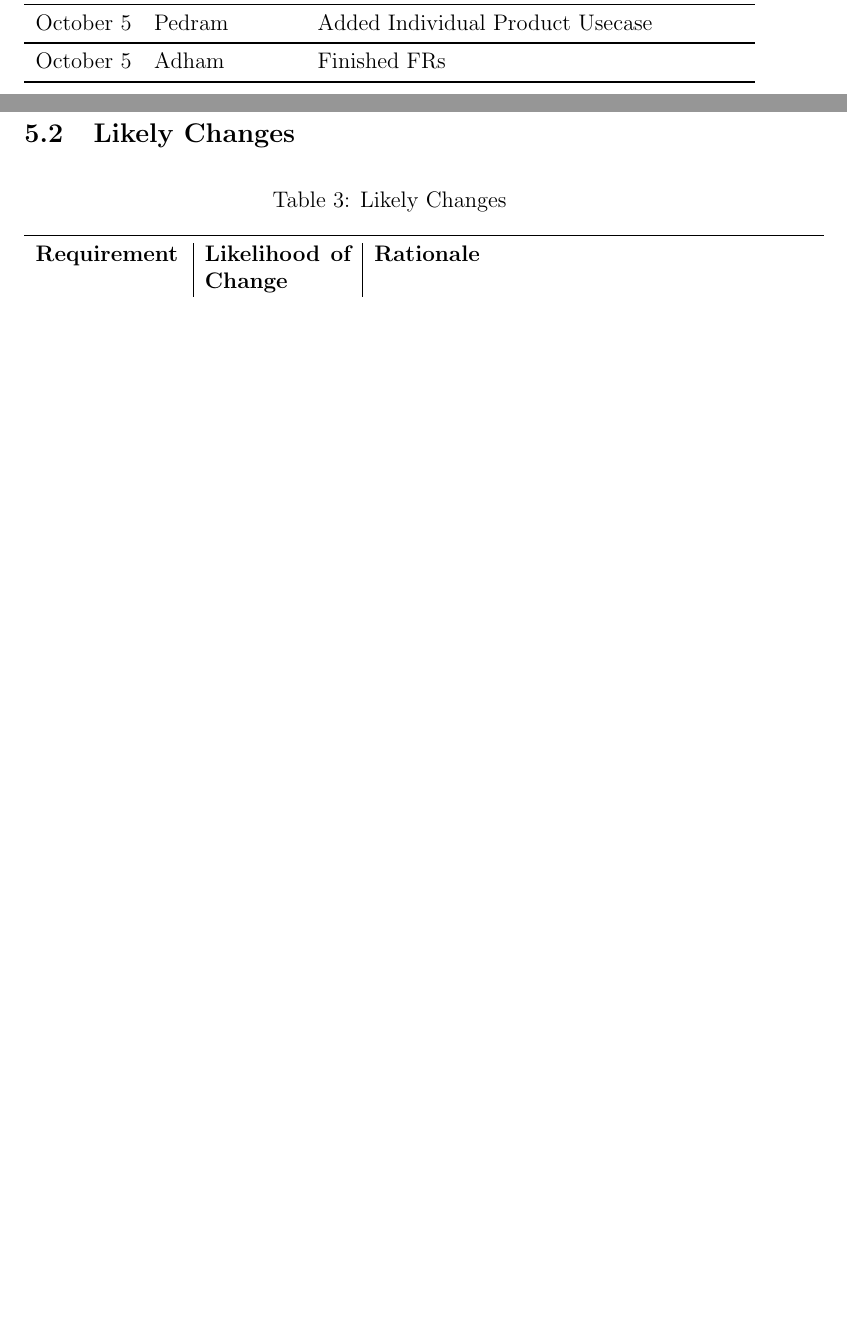
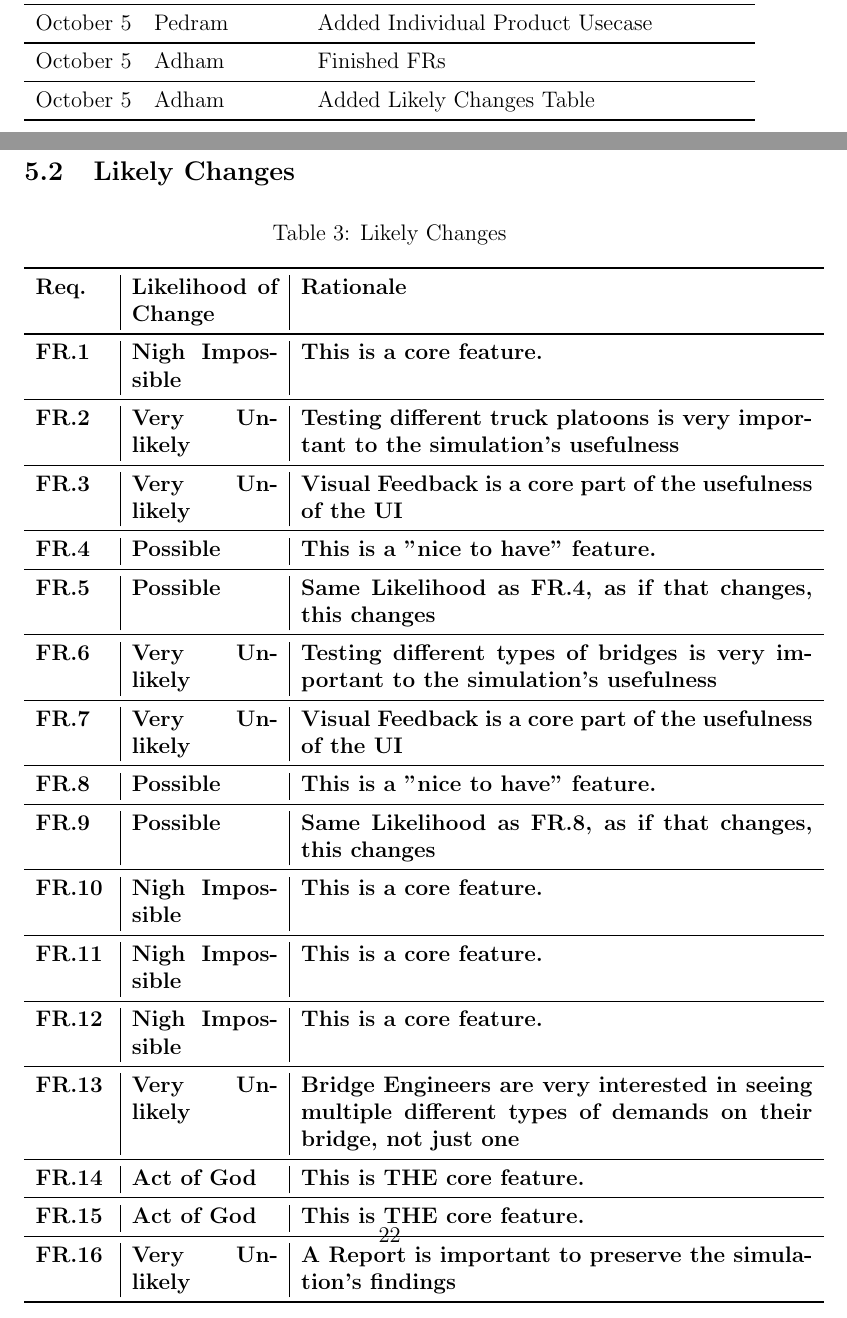
Before and after one commit to agentvv/MTOBridge, a LaTeX document (docs/SRS/SRS.tex): two parts of pages 4 and 25 of 26 before the commit and two parts of pages 4 and 27 of 28 after it, joined at a grey line, cut so that both start at the same text, the shorter picture padded with empty space. Compiled offline with pdfLaTeX.

Commit message:
added Likely Changes Table

```diff
--- a/docs/SRS/SRS.tex
+++ b/docs/SRS/SRS.tex
@@ -68,6 +68,8 @@ October 5 & Darren & Refined Non-functional Requirements\\
 October 5 & Pedram & Added Individual Product Usecase\\
 \midrule
 October 5 & Adham & Finished FRs\\
+\midrule
+October 5 & Adham & Added Likely Changes Table\\
 \bottomrule
 \end{tabularx}
 \end{table}
@@ -485,13 +487,43 @@ Their values are defined in this section for easy maintenance.
 
 \subsection{Likely Changes}
 
-\begin{table}[hp]
+\begin{table}[H]
   \caption{Likely Changes} \label{TblLikelyChanges}
-  \begin{tabular}{p{0.2\textwidth}|p{0.2\textwidth}|p{0.6\textwidth}}
+  \begin{tabular}{p{0.1\textwidth}|p{0.2\textwidth}|p{0.7\textwidth}}
   \toprule
-  \textbf{Requirement} & \textbf{Likelihood of Change} & \textbf{Rationale}\\
+  \textbf{Req.} & \textbf{Likelihood of Change} & \textbf{Rationale}\\
   \midrule
-   & & \\
+  \textbf{FR.1} & \textbf{Nigh Impossible} & \textbf{This is a core feature.}\\
+  \midrule
+  \textbf{FR.2} & \textbf{Very Unlikely} & \textbf{Testing different truck platoons is very important to the simulation's usefulness}\\
+  \midrule
+  \textbf{FR.3} & \textbf{Very Unlikely} & \textbf{Visual Feedback is a core part of the usefulness of the UI}\\
+  \midrule
+  \textbf{FR.4} & \textbf{Possible} & \textbf{This is a "nice to have" feature.}\\
+  \midrule
+  \textbf{FR.5} & \textbf{Possible} & \textbf{Same Likelihood as FR.4, as if that changes, this changes}\\
+  \midrule
+  \textbf{FR.6} & \textbf{Very Unlikely} & \textbf{Testing different types of bridges is very important to the simulation's usefulness}\\
+  \midrule
+  \textbf{FR.7} & \textbf{Very Unlikely} & \textbf{Visual Feedback is a core part of the usefulness of the UI}\\
+  \midrule
+  \textbf{FR.8} & \textbf{Possible} & \textbf{This is a "nice to have" feature.}\\
+  \midrule
+  \textbf{FR.9} & \textbf{Possible} & \textbf{Same Likelihood as FR.8, as if that changes, this changes}\\
+  \midrule
+  \textbf{FR.10} & \textbf{Nigh Impossible} & \textbf{This is a core feature.}\\
+  \midrule
+  \textbf{FR.11} & \textbf{Nigh Impossible} & \textbf{This is a core feature.}\\
+  \midrule
+  \textbf{FR.12} & \textbf{Nigh Impossible} & \textbf{This is a core feature.}\\
+  \midrule
+  \textbf{FR.13} & \textbf{Very Unlikely} & \textbf{Bridge Engineers are very interested in seeing multiple different types of demands on their bridge, not just one}\\
+  \midrule
+  \textbf{FR.14} & \textbf{Act of God} & \textbf{This is THE core feature.}\\
+  \midrule
+  \textbf{FR.15} & \textbf{Act of God} & \textbf{This is THE core feature.}\\
+  \midrule
+  \textbf{FR.16} & \textbf{Very Unlikely} & \textbf{A Report is important to preserve the simulation's findings}\\
   \bottomrule
 \end{tabular}
 \end{table}
```
Also changed, not shown: docs/SRS/SRS.pdf.
